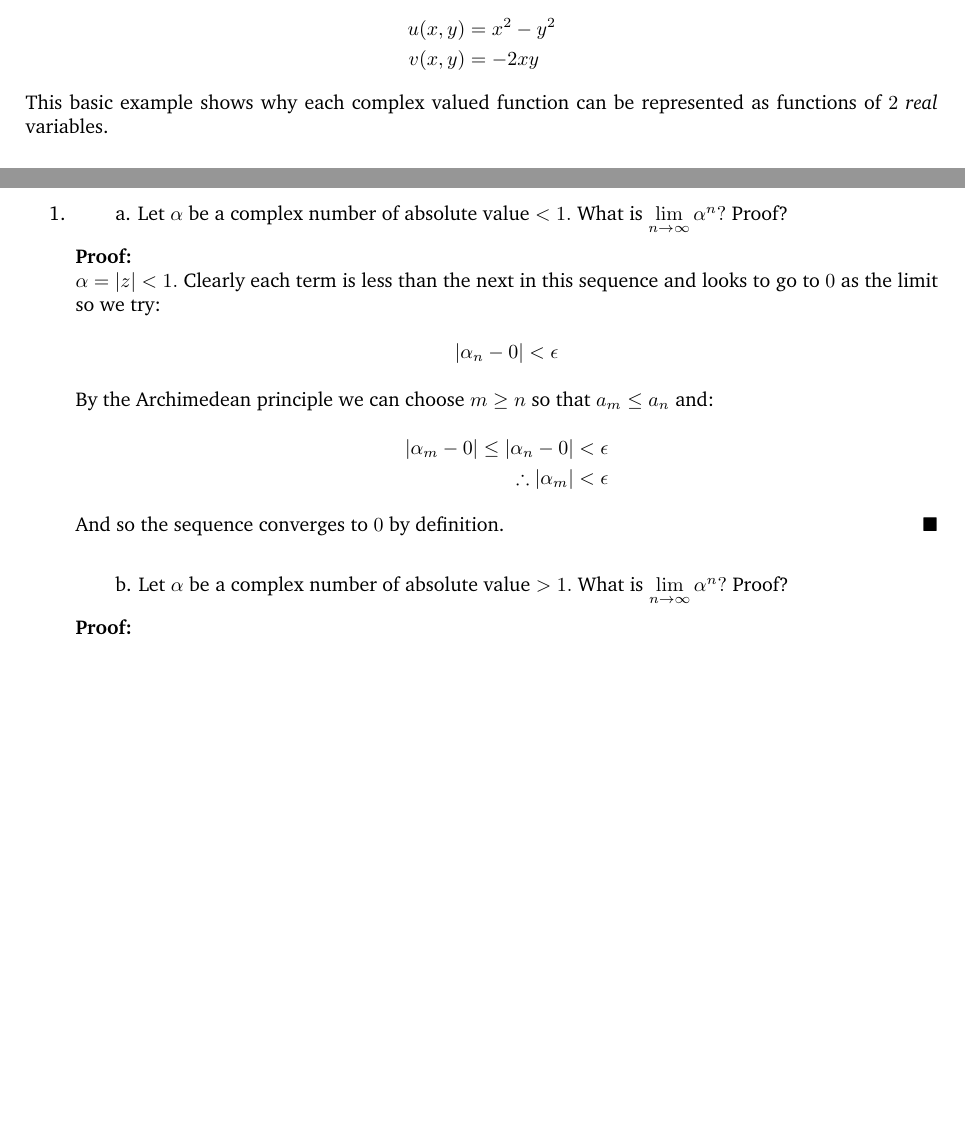
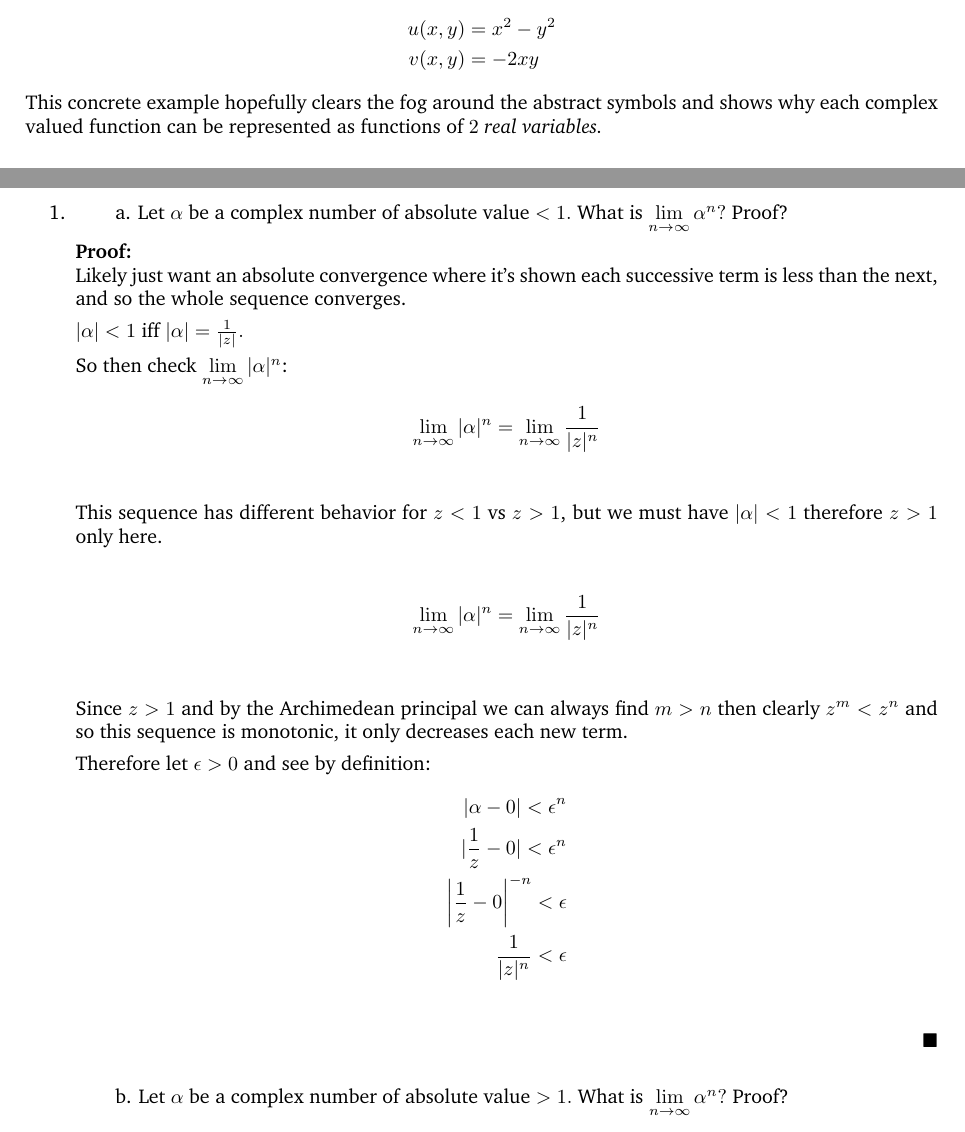
Before and after one commit to Oglopf/Complex-Analysis, a LaTeX book (complex_analysis_notes.tex, which reads complex_analysis/chapter_one.tex): two parts of pages 22 and 26 of 34, joined at a grey line, cut so that both start at the same text, the shorter picture padded with empty space. Compiled offline with pdfLaTeX.

Commit message:
Cleaning up proof 1.4.4 to be more explicit.

```diff
--- a/complex_analysis/chapter_one.tex
+++ b/complex_analysis/chapter_one.tex
@@ -910,7 +910,8 @@ And clearly:
 	u(x, y) &= x^2 - y^2 \\
 	v(x, y) &= -2xy
 \end{align*}
-This basic example shows why each complex valued function can be represented as functions of $2$ \textit{real} variables.
+This concrete example hopefully clears the fog around the abstract symbols and
+shows why each complex valued function can be represented as functions of $2$ \textit{real variables.}
 
 
 \subsection{Power Function}
@@ -1148,17 +1149,31 @@ If a sequence has a limit, it converges. Else, it diverges.
 	What is $\lim\limits_{n \to \infty} \alpha^n ?$ Proof?
 
 	\textbf{Proof:} \\
-	$ \alpha = |z| < 1.$ Clearly each term is less than the next in this sequence and
-	looks to go to $0$ as the limit so we try:
+	Likely just want an absolute convergence where it's shown each successive term is less than the next, and so
+	the whole sequence converges.
+
+	$|\alpha| < 1$ iff $ |\alpha| = \frac{1}{|z|}.$
+
+	So then check $\lim\limits_{n \to \infty} |\alpha|^n$:
 	\begin{align*}
-		\left| \alpha_n - 0 \right| < \epsilon
+		\lim\limits_{n \to \infty} |\alpha|^n &= \lim\limits_{n \to \infty} \frac{1}{|z|^n} \\
 	\end{align*}
-	By the Archimedean principle we can choose $m \geq n$ so that  $a_m \leq a_n$ and:
+	This sequence has different behavior for $z < 1$ vs $z > 1$, but we must have $|\alpha| < 1$ therefore $z > 1$ only here.
+
 	\begin{align*}
-		\left| \alpha_m - 0 \right| \leq \left| \alpha_n - 0 \right| < \epsilon \\
-		\therefore \left| \alpha_m\right| < \epsilon
+		\lim\limits_{n \to \infty} |\alpha|^n &= \lim\limits_{n \to \infty} \frac{1}{|z|^n} \\
 	\end{align*}
-	And so the sequence converges to $0$ by definition. \qed
+
+	Since $z > 1$ and by the Archimedean principal we can always find $m > n$
+	then clearly $z^m < z^n$ and so this sequence is monotonic, it only decreases each new term.
+
+	Therefore let $\epsilon > 0$ and see by definition:
+	\begin{align*}
+		|\alpha - 0| < \epsilon^n \\
+		|\frac{1}{z} - 0| < \epsilon^n \\
+		\left|\frac{1}{z} - 0\right|^{-n} < \epsilon \\
+		\frac{1}{|z|^n} < \epsilon \\
+	\end{align*} \qed
 	\\
 	\subitem b. Let $\alpha$ be a complex number of absolute value $> 1.$
 	What is $\lim\limits_{n \to \infty} \alpha^n ?$ Proof?
```
Also changed, not shown: complex_analysis_notes.pdf, 2 other files.
